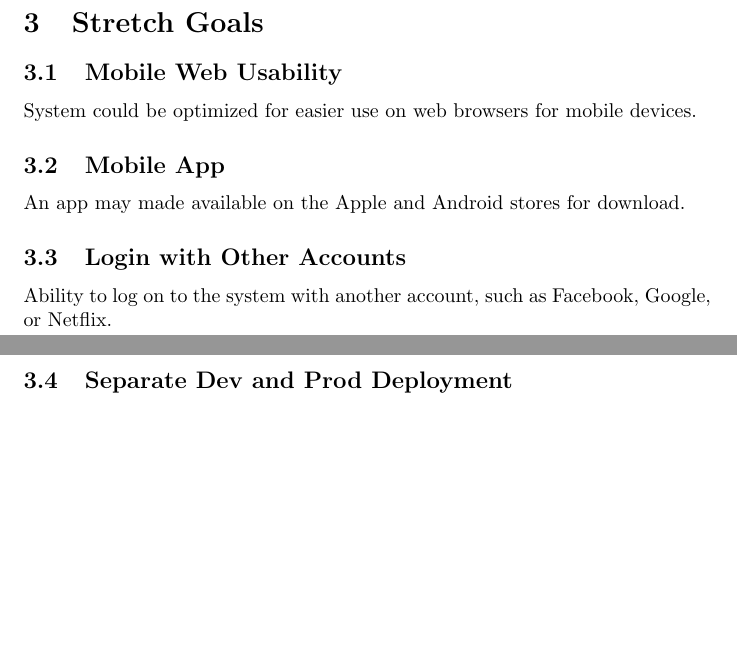
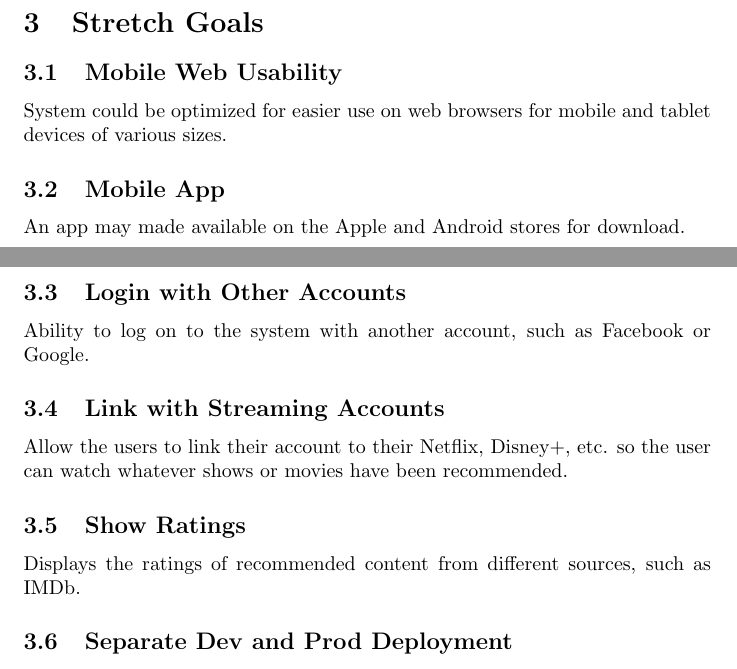
Before and after one commit to TAsif/Team7Project, a LaTeX document (docs/ProblemStatementAndGoals/ProblemStatement.tex): two parts of pages 2 and 3 of 3, joined at a grey line, cut so that both start at the same text, the shorter picture padded with empty space. Compiled offline with pdfLaTeX.

Commit message:
added more stretch goals

```diff
--- a/docs/ProblemStatementAndGoals/ProblemStatement.tex
+++ b/docs/ProblemStatementAndGoals/ProblemStatement.tex
@@ -74,13 +74,19 @@ User will be able to create an account with their saved preferences and account
 \section{Stretch Goals}
 
 \subsection{Mobile Web Usability}
-System could be optimized for easier use on web browsers for mobile devices.
+System could be optimized for easier use on web browsers for mobile and tablet devices of various sizes.
 
 \subsection{Mobile App}
 An app may made available on the Apple and Android stores for download.
 
 \subsection{Login with Other Accounts}
-Ability to log on to the system with another account, such as Facebook, Google, or Netflix.
+Ability to log on to the system with another account, such as Facebook or Google.
+
+\subsection{Link with Streaming Accounts}
+Allow the users to link their account to their Netflix, Disney+, etc. so the user can watch whatever shows or movies have been recommended.
+
+\subsection{Show Ratings}
+Displays the ratings of recommended content from different sources, such as IMDb.
 
 \subsection{Separate Dev and Prod Deployment}
 For the purpose of allowing developers to push up code without harming user experience if errors arise from it.
```
Also changed, not shown: docs/ProblemStatementAndGoals/ProblemStatement.pdf.
